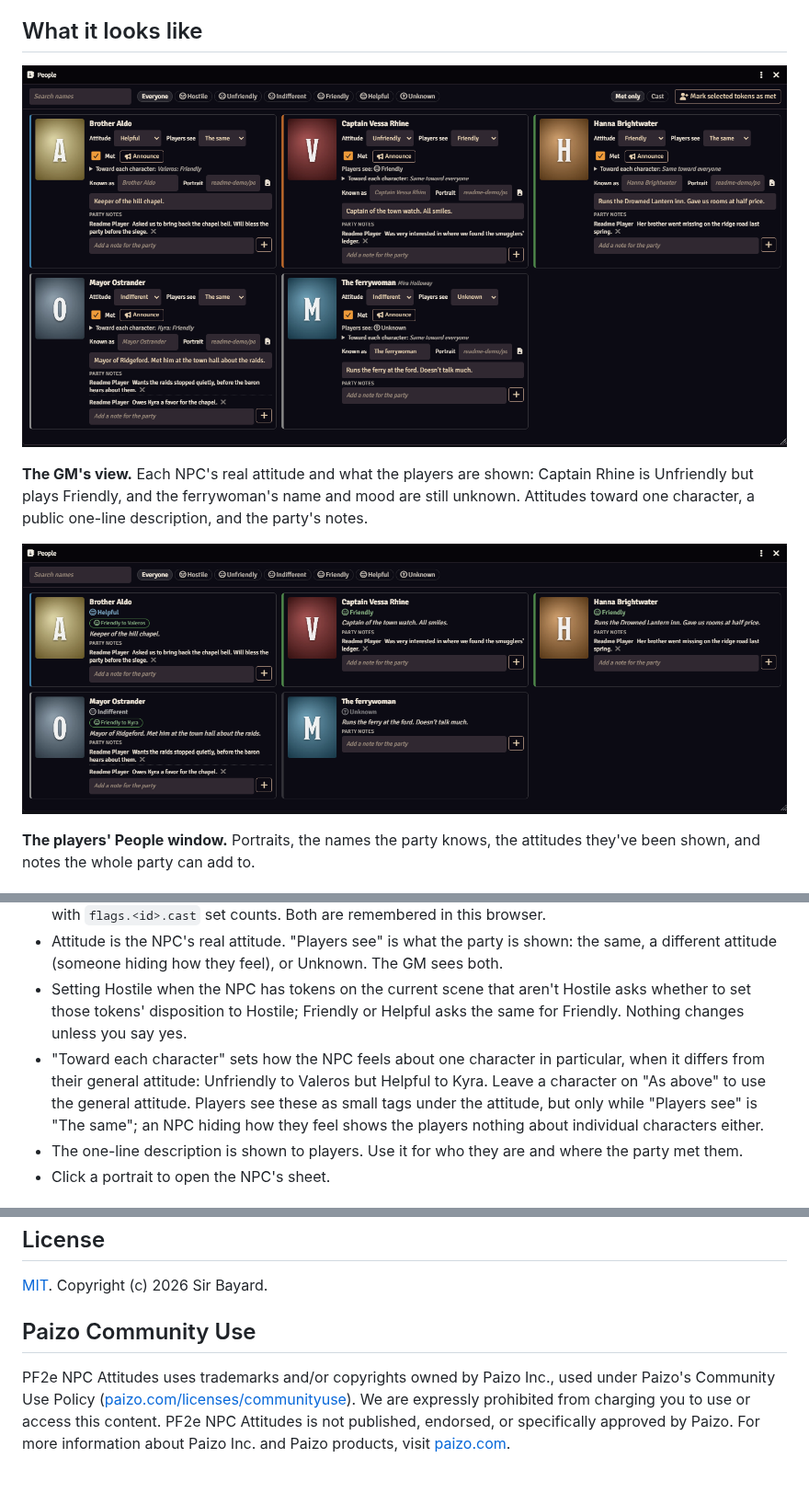
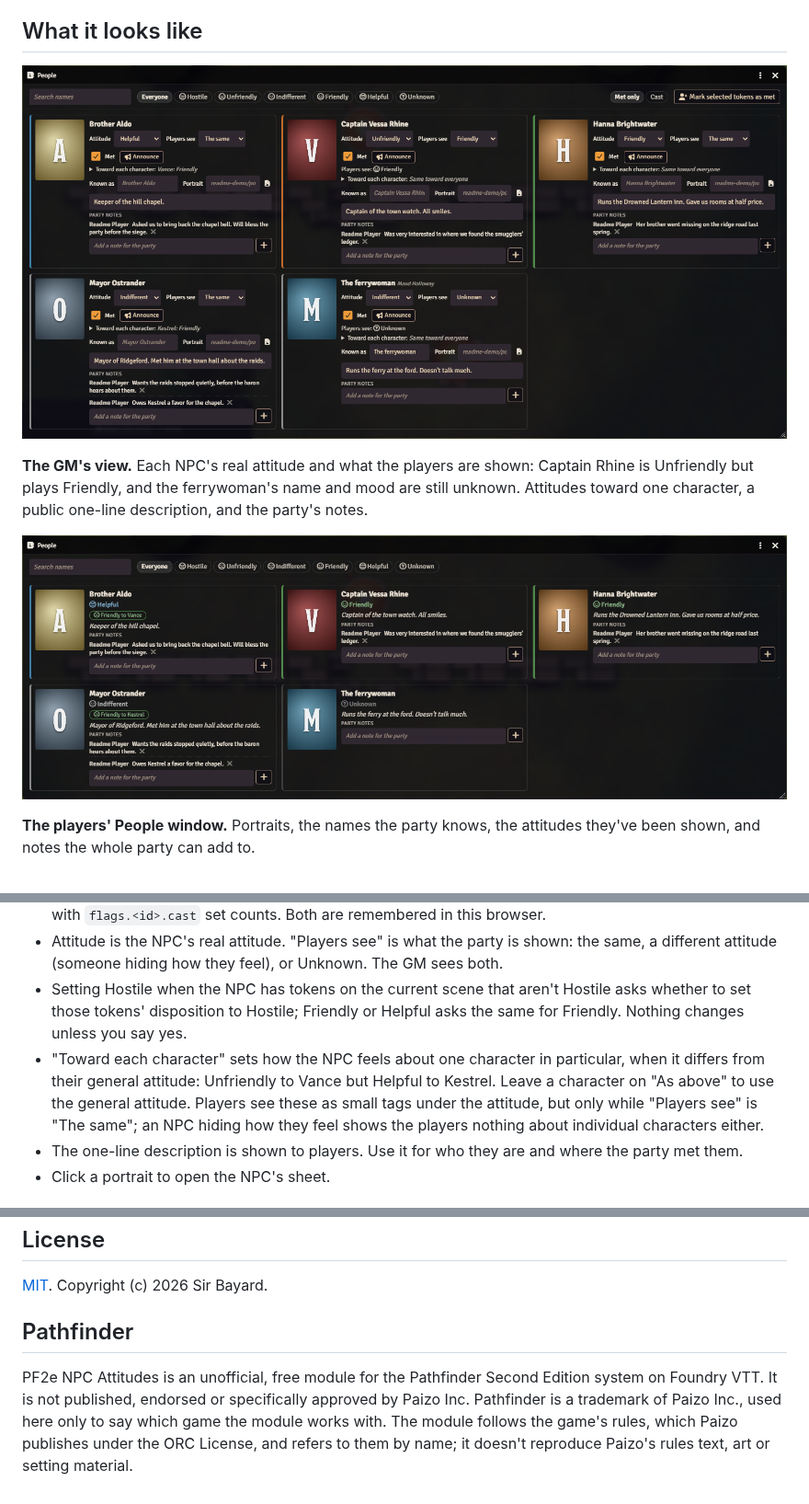
Before and after one commit to Sir-Bayard/pf2e-npc-attitudes, a Markdown page: README.md, 3 parts joined by grey strips. Shown at 92% size. Rendered like a GitHub page; pictures changed too: docs/images/gm-view.png, docs/images/player-view.png.

Commit message:
README: invented example names and new pictures; Pathfinder note replaces Community Use
Co-Authored-By: Claude Opus 5.5 <noreply@anthropic.com>
Claude-Session: https://claude.ai/code/session_019VWK98TqAayb9sPMxWGaKx

```diff
--- a/README.md
+++ b/README.md
@@ -40,7 +40,7 @@ Token controls on the left: the address-book icon at the bottom of the list. Mac
 - **Chips**: "Met only" hides NPCs the party hasn't met; "Cast" shows only actors your campaign module marks as Cast: list that module's id in the "Cast flag scopes" setting (empty by default), and any actor with `flags.<id>.cast` set counts. Both are remembered in this browser.
 - Attitude is the NPC's real attitude. "Players see" is what the party is shown: the same, a different attitude (someone hiding how they feel), or Unknown. The GM sees both.
 - Setting Hostile when the NPC has tokens on the current scene that aren't Hostile asks whether to set those tokens' disposition to Hostile; Friendly or Helpful asks the same for Friendly. Nothing changes unless you say yes.
-- "Toward each character" sets how the NPC feels about one character in particular, when it differs from their general attitude: Unfriendly to Valeros but Helpful to Kyra. Leave a character on "As above" to use the general attitude. Players see these as small tags under the attitude, but only while "Players see" is "The same"; an NPC hiding how they feel shows the players nothing about individual characters either.
+- "Toward each character" sets how the NPC feels about one character in particular, when it differs from their general attitude: Unfriendly to Vance but Helpful to Kestrel. Leave a character on "As above" to use the general attitude. Players see these as small tags under the attitude, but only while "Players see" is "The same"; an NPC hiding how they feel shows the players nothing about individual characters either.
 - The one-line description is shown to players. Use it for who they are and where the party met them.
 - Click a portrait to open the NPC's sheet.
 
@@ -82,6 +82,6 @@ Open an [issue](https://github.com/Sir-Bayard/pf2e-npc-attitudes/issues).
 
 [MIT](LICENSE). Copyright (c) 2026 Sir Bayard.
 
-## Paizo Community Use
+## Pathfinder
 
-PF2e NPC Attitudes uses trademarks and/or copyrights owned by Paizo Inc., used under Paizo's Community Use Policy ([paizo.com/licenses/communityuse](https://paizo.com/licenses/communityuse)). We are expressly prohibited from charging you to use or access this content. PF2e NPC Attitudes is not published, endorsed, or specifically approved by Paizo. For more information about Paizo Inc. and Paizo products, visit [paizo.com](https://paizo.com).
+PF2e NPC Attitudes is an unofficial, free module for the Pathfinder Second Edition system on Foundry VTT. It is not published, endorsed or specifically approved by Paizo Inc. Pathfinder is a trademark of Paizo Inc., used here only to say which game the module works with. The module follows the game's rules, which Paizo publishes under the ORC License, and refers to them by name; it doesn't reproduce Paizo's rules text, art or setting material.
```
